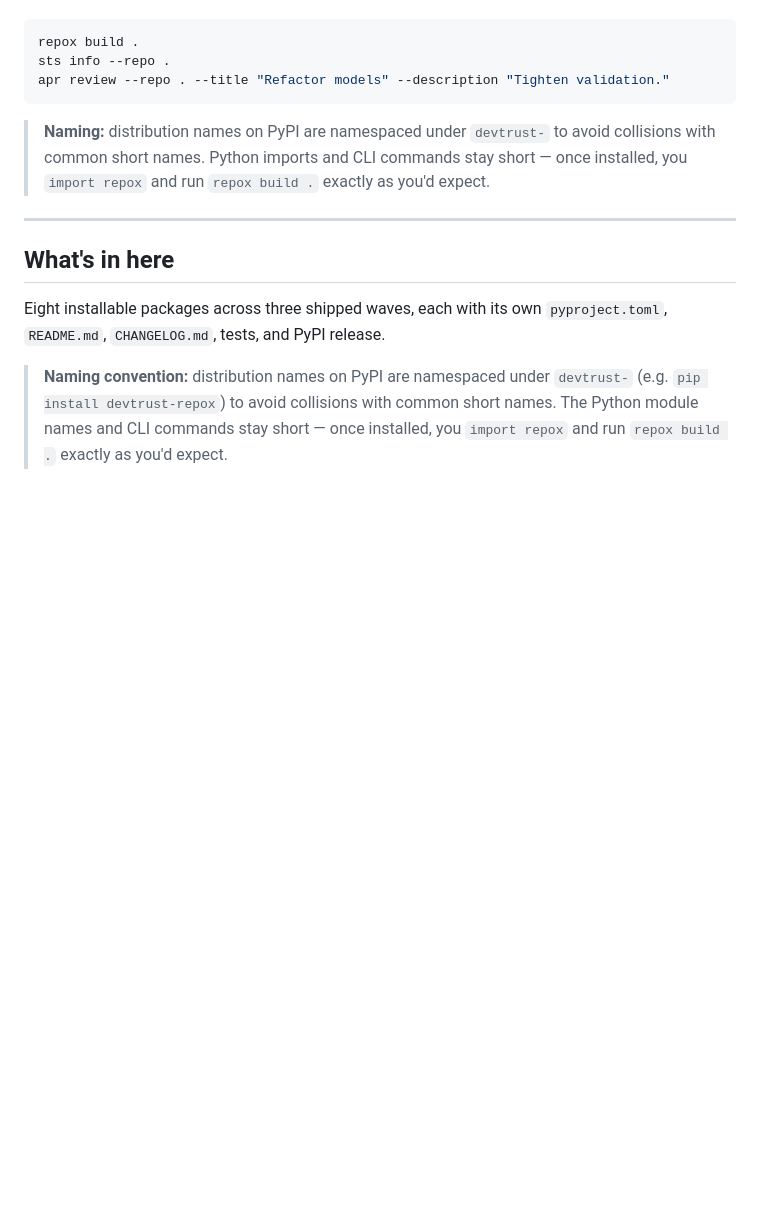
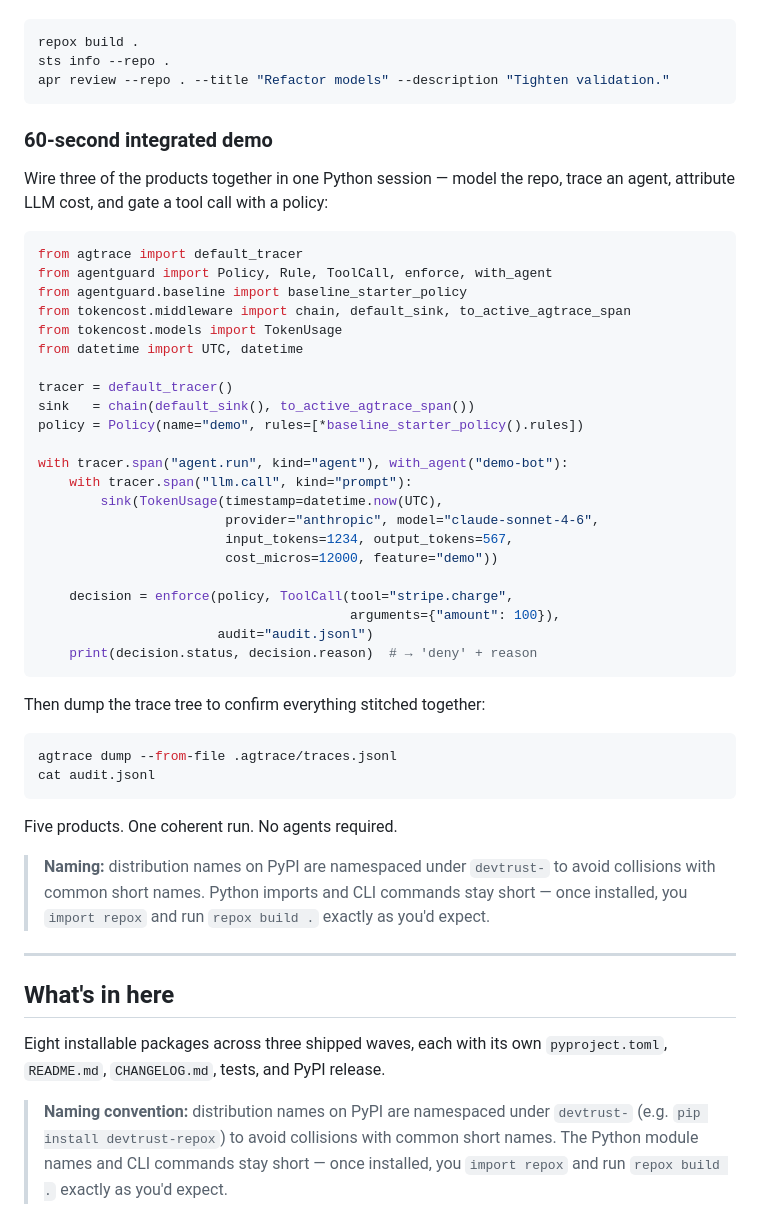
Before and after one commit to AbdullahBakir97/DevTrust, a Markdown page: README.md, the part around the change. Rendered like a GitHub page; blank space fills up the shorter version.

````diff
--- a/README.md
+++ b/README.md
@@ -42,6 +42,44 @@ repox build .
 sts info --repo .
 apr review --repo . --title "Refactor models" --description "Tighten validation."
 ```
+
+### 60-second integrated demo
+
+Wire three of the products together in one Python session — model the repo, trace an agent, attribute LLM cost, and gate a tool call with a policy:
+
+```python
+from agtrace import default_tracer
+from agentguard import Policy, Rule, ToolCall, enforce, with_agent
+from agentguard.baseline import baseline_starter_policy
+from tokencost.middleware import chain, default_sink, to_active_agtrace_span
+from tokencost.models import TokenUsage
+from datetime import UTC, datetime
+
+tracer = default_tracer()
+sink   = chain(default_sink(), to_active_agtrace_span())
+policy = Policy(name="demo", rules=[*baseline_starter_policy().rules])
+
+with tracer.span("agent.run", kind="agent"), with_agent("demo-bot"):
+    with tracer.span("llm.call", kind="prompt"):
+        sink(TokenUsage(timestamp=datetime.now(UTC),
+                        provider="anthropic", model="claude-sonnet-4-6",
+                        input_tokens=1234, output_tokens=567,
+                        cost_micros=12000, feature="demo"))
+
+    decision = enforce(policy, ToolCall(tool="stripe.charge",
+                                        arguments={"amount": 100}),
+                       audit="audit.jsonl")
+    print(decision.status, decision.reason)  # → 'deny' + reason
+```
+
+Then dump the trace tree to confirm everything stitched together:
+
+```bash
+agtrace dump --from-file .agtrace/traces.jsonl
+cat audit.jsonl
+```
+
+Five products. One coherent run. No agents required.
 
 > **Naming:** distribution names on PyPI are namespaced under `devtrust-` to avoid collisions with common short names. Python imports and CLI commands stay short — once installed, you `import repox` and run `repox build .` exactly as you'd expect.
 
````
Also changed, not shown: docs/wave-4-overview.md (added, +135 -0 lines).
